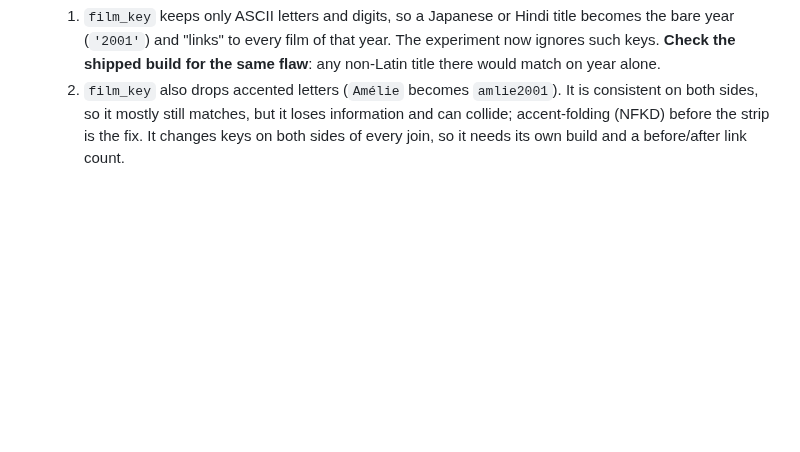
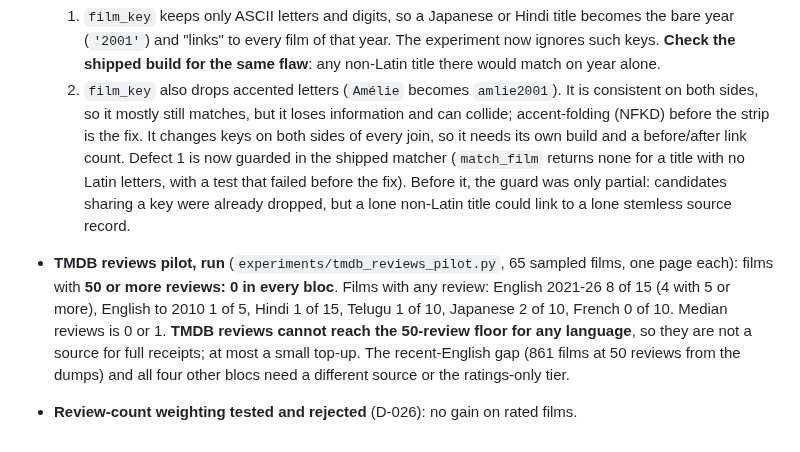
Before and after one commit to Pranav-1201/cinewhy, a Markdown page: docs/ROADMAP-2026-10-27.md, the part around the change. Rendered like a GitHub page; blank space fills up the shorter version.

```diff
--- a/docs/ROADMAP-2026-10-27.md
+++ b/docs/ROADMAP-2026-10-27.md
@@ -637,3 +637,13 @@ What this settles:
      it mostly still matches, but it loses information and can collide; accent-folding (NFKD) before the
      strip is the fix. It changes keys on both sides of every join, so it needs its own build and a
      before/after link count.
+  Defect 1 is now guarded in the shipped matcher (`match_film` returns none for a title with no Latin
+  letters, with a test that failed before the fix). Before it, the guard was only partial: candidates
+  sharing a key were already dropped, but a lone non-Latin title could link to a lone stemless source record.
+* **TMDB reviews pilot, run** (`experiments/tmdb_reviews_pilot.py`, 65 sampled films, one page each):
+  films with **50 or more reviews: 0 in every bloc**. Films with any review: English 2021-26 8 of 15
+  (4 with 5 or more), English to 2010 1 of 5, Hindi 1 of 15, Telugu 1 of 10, Japanese 2 of 10, French
+  0 of 10. Median reviews is 0 or 1. **TMDB reviews cannot reach the 50-review floor for any language**, so
+  they are not a source for full receipts; at most a small top-up. The recent-English gap (861 films at 50
+  reviews from the dumps) and all four other blocs need a different source or the ratings-only tier.
+* **Review-count weighting tested and rejected** (D-026): no gain on rated films.
```
Also changed, not shown: docs/DECISIONS.md (+15 -0 lines), docs/PROGRESS-roadmap-v4.md (+8 -5 lines).
